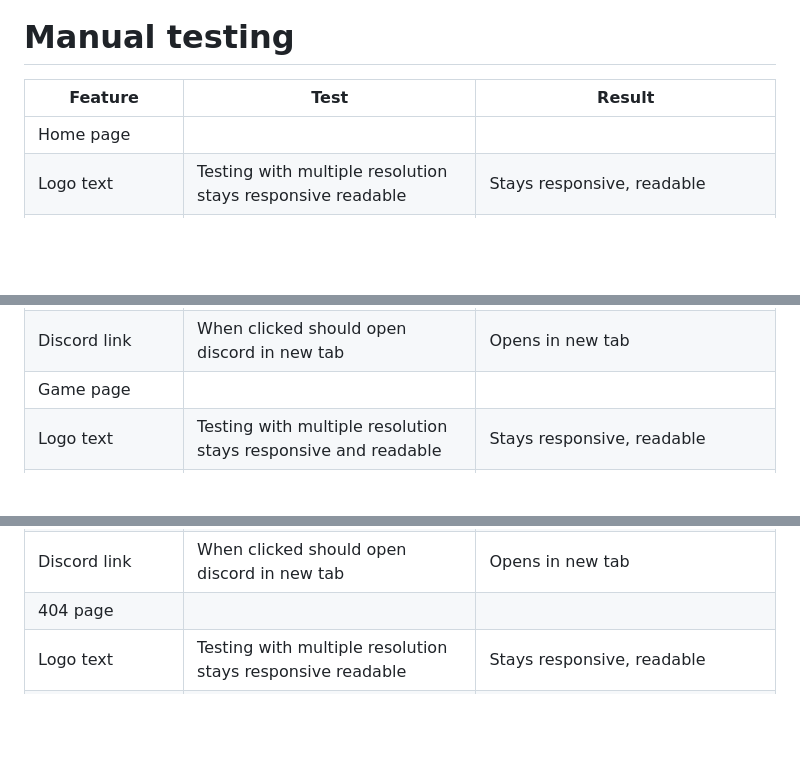
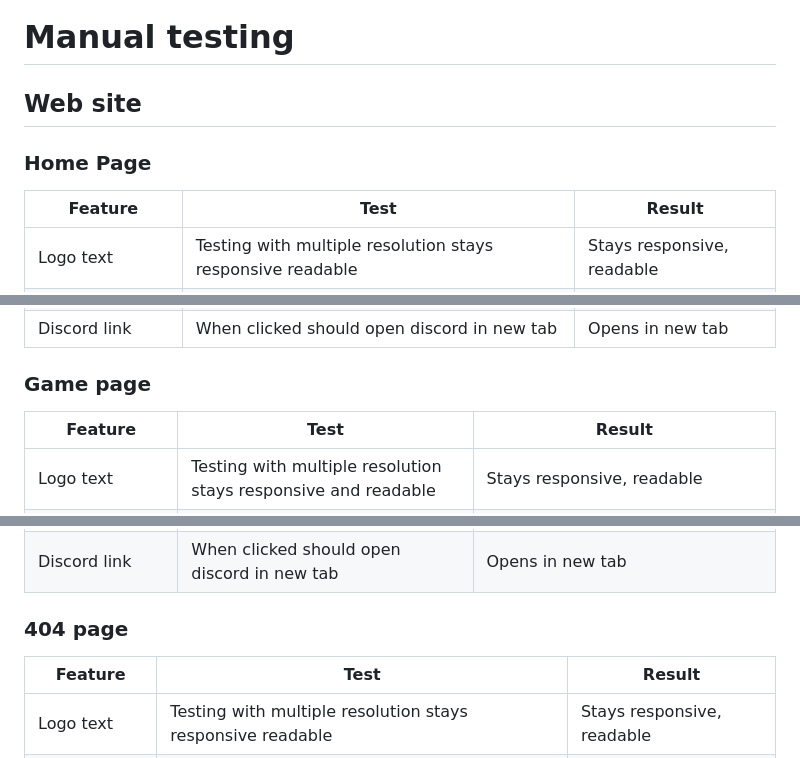
Before and after one commit to Sarune95/carrot, a Markdown page: README.md, 3 parts joined by grey strips. Drawn GitHub-style; blank space fills up the shorter version.

Commit message:
fix: separated content in manual testing. Readme

```diff
--- a/README.md
+++ b/README.md
@@ -171,9 +171,12 @@ Mobile
 
 # Manual testing
 
+## Web site
+
+### Home Page
+
 | Feature | Test | Result |
 | --- | --- | --- |
-| Home page |
 | Logo text | Testing with multiple resolution stays responsive readable | Stays responsive, readable |
 | Logo image | Testing with multiple resolutions stays responsive | Stays responsive |
 | Welcome message | Testing with multiple resolutions stays responsive and readable | Stays responsive, readable |
@@ -185,7 +188,11 @@ Mobile
 | Twitter link | When clicked should open twitter in new tab | Opens in new tab |
 | Instagram link | When clicked should open instagram in new tab | Opens in new tab |
 | Discord link | When clicked should open discord in new tab | Opens in new tab |
-| Game page |
+
+### Game page
+
+| Feature | Test | Result |
+| --- | --- | --- |
 | Logo text | Testing with multiple resolution stays responsive and readable | Stays responsive, readable |
 | Logo image | Testing with multiple resolutions stays responsive | Stays responsive |
 | Goal list | Testing with multiple resolutions stays responsive and readable | Stays responsive, readable |
@@ -208,7 +215,11 @@ Mobile
 | Twitter link | When clicked should open twitter in new tab | Opens in new tab |
 | Instagram link | When clicked should open instagram in new tab | Opens in new tab |
 | Discord link | When clicked should open discord in new tab | Opens in new tab |
-| 404 page |
+
+### 404 page
+
+| Feature | Test | Result |
+| --- | --- | --- |
 | Logo text | Testing with multiple resolution stays responsive readable | Stays responsive, readable |
 | Logo image | Testing with multiple resolutions stays responsive | Stays responsive |
 | Message | Testing with multiple resolution stays responsive and readable | Stays responsive, readable |
```
